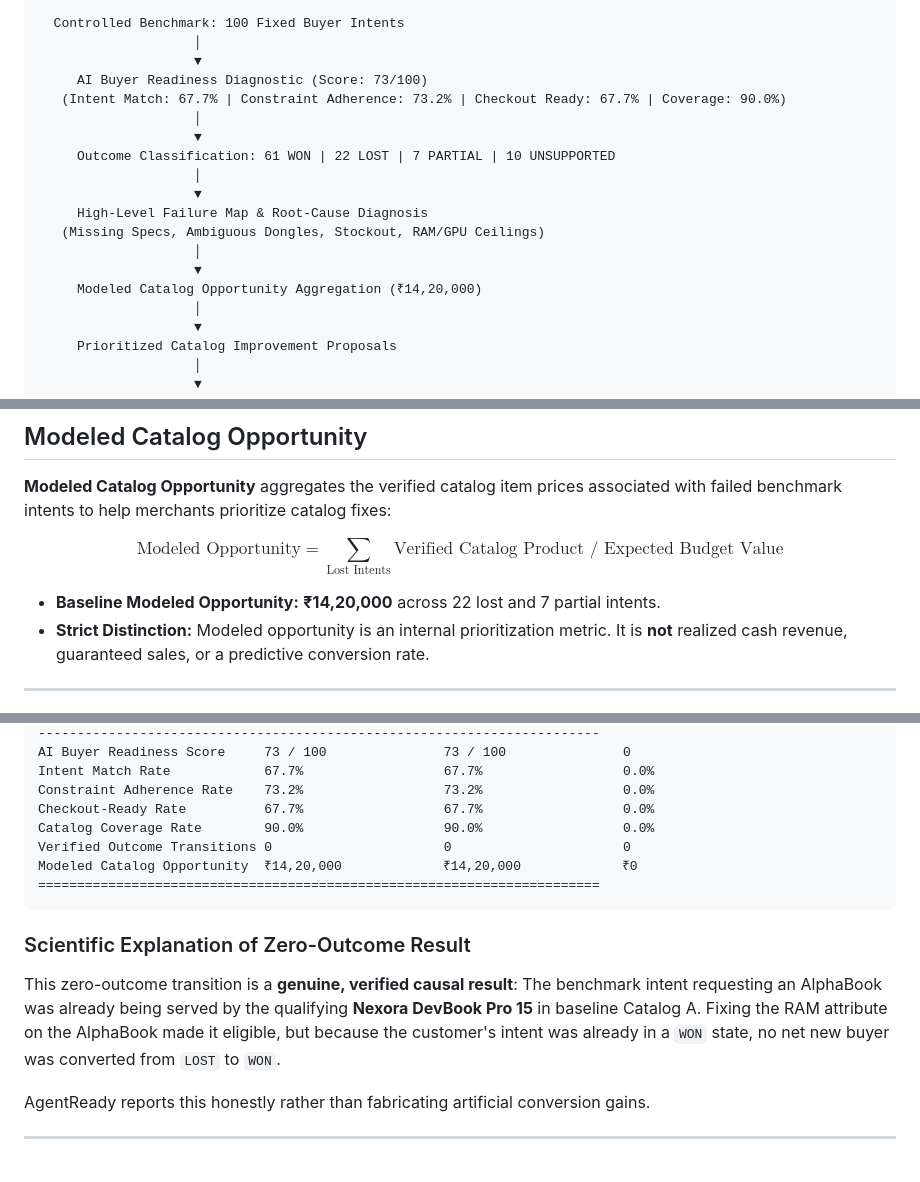
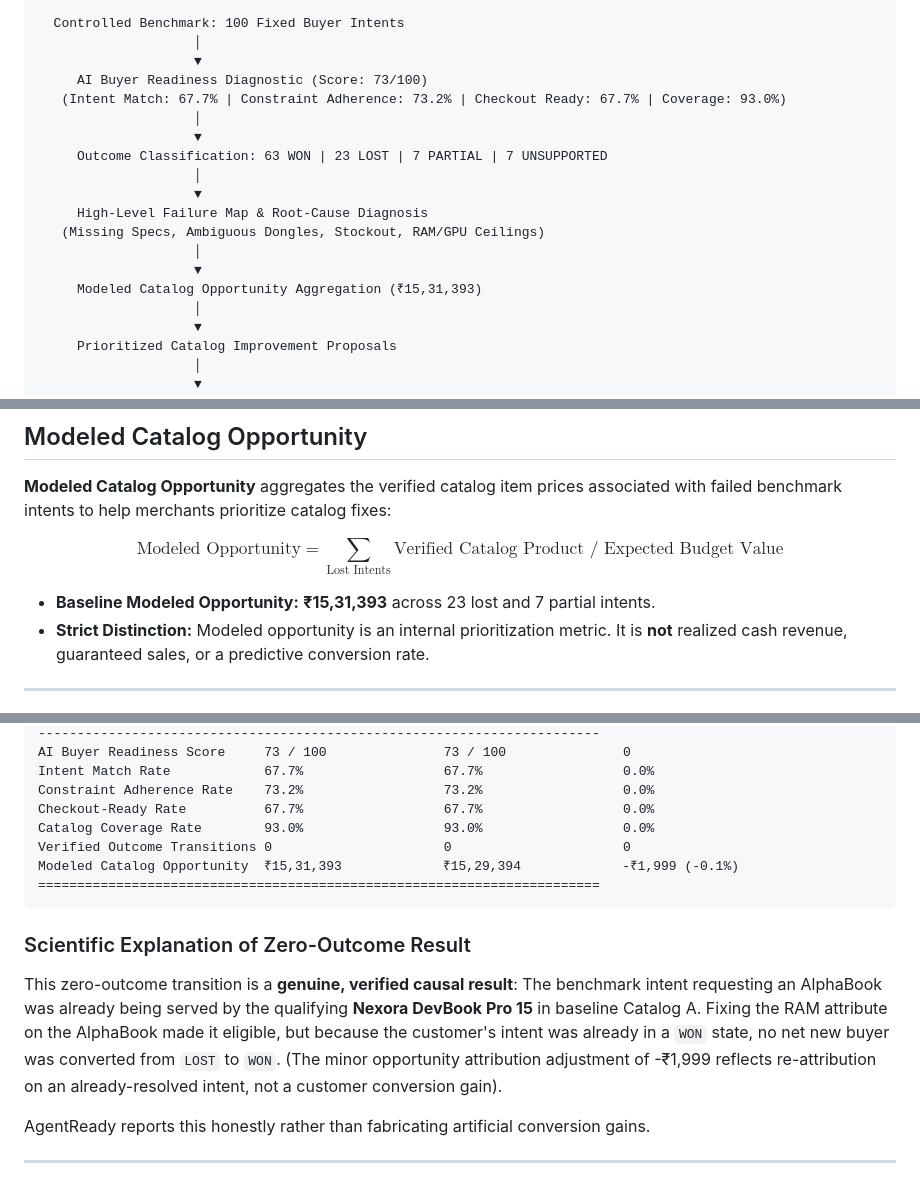
Before and after one commit to BALAKISHAN1947/Ajay-Balu, a Markdown page: README.md, 3 parts joined by grey strips. Rendered like a GitHub page.

````diff
--- a/README.md
+++ b/README.md
@@ -162,17 +162,17 @@ AgentReady provides the complete infrastructure to answer these questions with m
                     │
                     ▼
      AI Buyer Readiness Diagnostic (Score: 73/100)
-   (Intent Match: 67.7% | Constraint Adherence: 73.2% | Checkout Ready: 67.7% | Coverage: 90.0%)
+   (Intent Match: 67.7% | Constraint Adherence: 73.2% | Checkout Ready: 67.7% | Coverage: 93.0%)
                     │
                     ▼
-     Outcome Classification: 61 WON | 22 LOST | 7 PARTIAL | 10 UNSUPPORTED
+     Outcome Classification: 63 WON | 23 LOST | 7 PARTIAL | 7 UNSUPPORTED
                     │
                     ▼
      High-Level Failure Map & Root-Cause Diagnosis
    (Missing Specs, Ambiguous Dongles, Stockout, RAM/GPU Ceilings)
                     │
                     ▼
-     Modeled Catalog Opportunity Aggregation (₹14,20,000)
+     Modeled Catalog Opportunity Aggregation (₹15,31,393)
                     │
                     ▼
      Prioritized Catalog Improvement Proposals
@@ -490,7 +490,7 @@ AgentReady categorizes every failed benchmark intent into a **High-Level Failure
 
 $$\text{Modeled Opportunity} = \sum_{\text{Lost Intents}} \text{Verified Catalog Product / Expected Budget Value}$$
 
-- **Baseline Modeled Opportunity:** **₹14,20,000** across 22 lost and 7 partial intents.
+- **Baseline Modeled Opportunity:** **₹15,31,393** across 23 lost and 7 partial intents.
 - **Strict Distinction:** Modeled opportunity is an internal prioritization metric. It is **not** realized cash revenue, guaranteed sales, or a predictive conversion rate.
 
 ---
@@ -583,15 +583,15 @@ AI Buyer Readiness Score     73 / 100               73 / 100               0
 Intent Match Rate            67.7%                  67.7%                  0.0%
 Constraint Adherence Rate    73.2%                  73.2%                  0.0%
 Checkout-Ready Rate          67.7%                  67.7%                  0.0%
-Catalog Coverage Rate        90.0%                  90.0%                  0.0%
+Catalog Coverage Rate        93.0%                  93.0%                  0.0%
 Verified Outcome Transitions 0                      0                      0
-Modeled Catalog Opportunity  ₹14,20,000             ₹14,20,000             ₹0
+Modeled Catalog Opportunity  ₹15,31,393             ₹15,29,394             -₹1,999 (-0.1%)
 ========================================================================
 ```
 
 ### Scientific Explanation of Zero-Outcome Result
 This zero-outcome transition is a **genuine, verified causal result**:
-The benchmark intent requesting an AlphaBook was already being served by the qualifying **Nexora DevBook Pro 15** in baseline Catalog A. Fixing the RAM attribute on the AlphaBook made it eligible, but because the customer's intent was already in a `WON` state, no net new buyer was converted from `LOST` to `WON`.
+The benchmark intent requesting an AlphaBook was already being served by the qualifying **Nexora DevBook Pro 15** in baseline Catalog A. Fixing the RAM attribute on the AlphaBook made it eligible, but because the customer's intent was already in a `WON` state, no net new buyer was converted from `LOST` to `WON`. (The minor opportunity attribution adjustment of -₹1,999 reflects re-attribution on an already-resolved intent, not a customer conversion gain).
 
 AgentReady reports this honestly rather than fabricating artificial conversion gains.
 
````
Also changed, not shown: other parts of README.md (+23 -8 lines).
